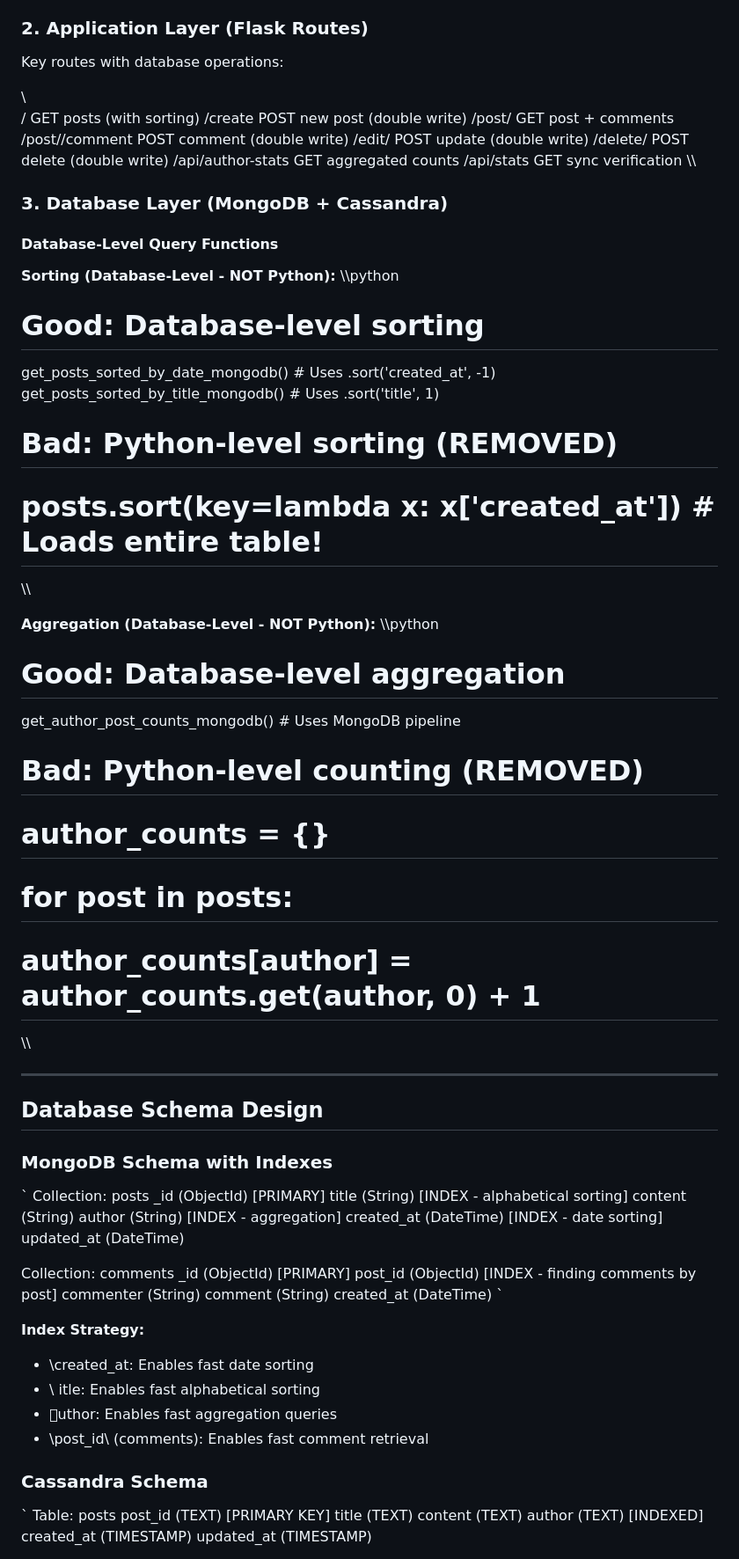
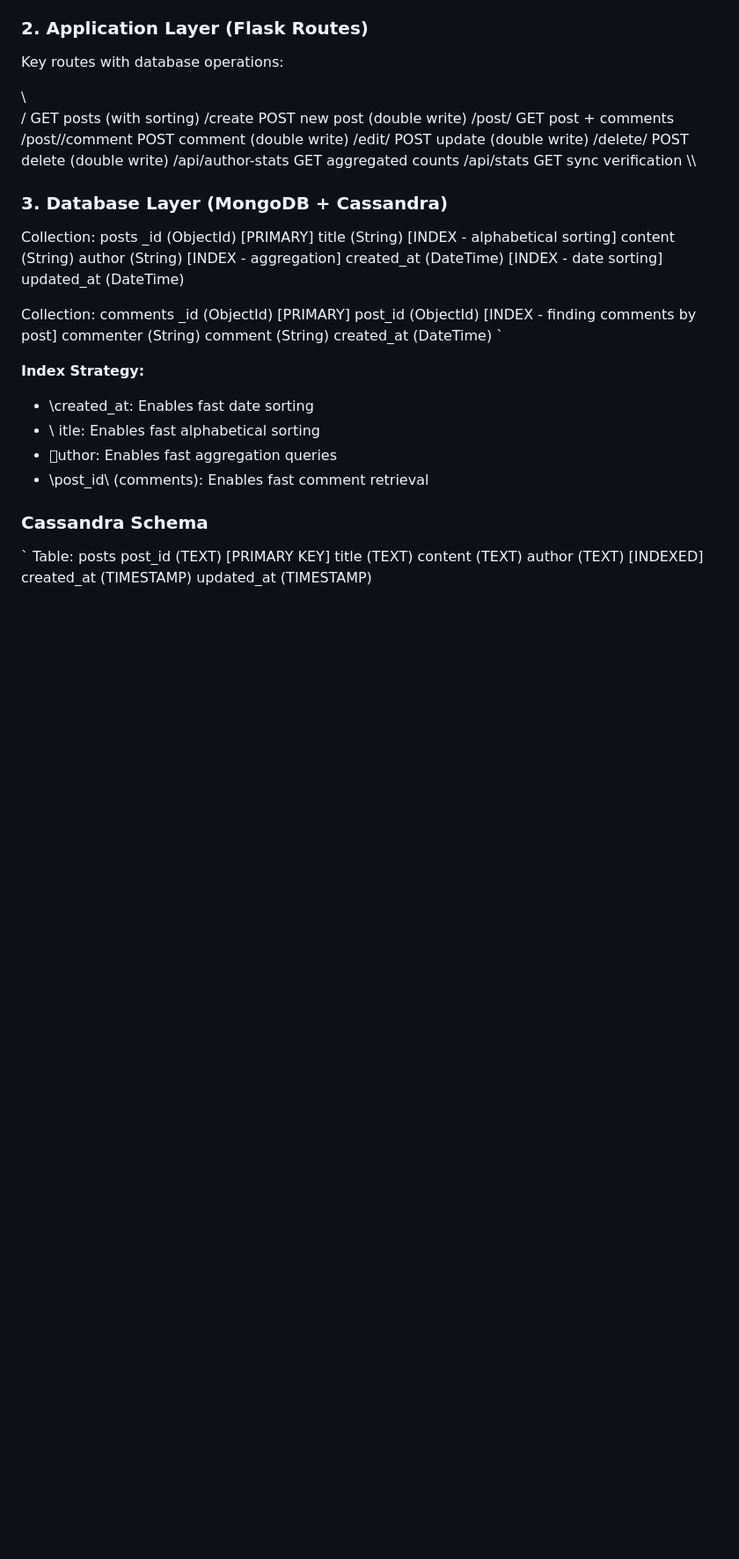
Before and after one commit to Youssef-Hossam5/Blog-app, a Markdown page: ARCHITECTURE.md, the part around one of its changes. Shown at 88% size. Drawn GitHub-style; blank space fills up the shorter version.

```diff
--- a/ARCHITECTURE.md
+++ b/ARCHITECTURE.md
@@ -49,36 +49,7 @@ Key routes with database operations:
 
 ### 3. **Database Layer** (MongoDB + Cassandra)
 
-#### Database-Level Query Functions
 
-**Sorting (Database-Level - NOT Python):**
-\\\python
-#  Good: Database-level sorting
-get_posts_sorted_by_date_mongodb()      # Uses .sort('created_at', -1)
-get_posts_sorted_by_title_mongodb()     # Uses .sort('title', 1)
-
-#  Bad: Python-level sorting (REMOVED)
-# posts.sort(key=lambda x: x['created_at'])  # Loads entire table!
-\\\
-
-**Aggregation (Database-Level - NOT Python):**
-\\\python
-#  Good: Database-level aggregation
-get_author_post_counts_mongodb()  # Uses MongoDB  pipeline
-
-#  Bad: Python-level counting (REMOVED)
-# author_counts = {}
-# for post in posts:
-#     author_counts[author] = author_counts.get(author, 0) + 1
-\\\
-
----
-
-## Database Schema Design
-
-### MongoDB Schema with Indexes
-
-`
 Collection: posts
  _id (ObjectId)              [PRIMARY]
  title (String)              [INDEX - alphabetical sorting]
```
Also changed, not shown: other parts of ARCHITECTURE.md (+0 -44 lines).
